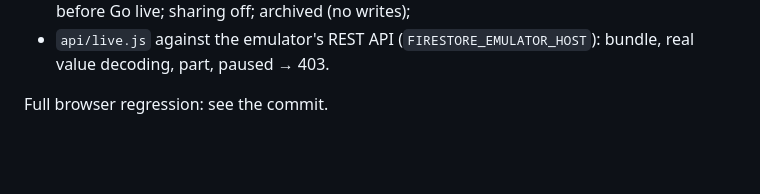
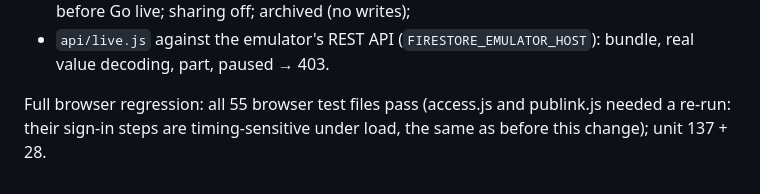
Before and after one commit to senseitrungle-dev/karate-event-tracker, a Markdown page: DESIGN.md, the part around the change. Drawn GitHub-style; blank space fills up the shorter version.

Commit message:
DESIGN §76: regression results
Co-Authored-By: Claude Opus 5.5 <noreply@anthropic.com>
Claude-Session: https://claude.ai/code/session_0194qAJYL8MEypgDzs9BGp9V

```diff
--- a/DESIGN.md
+++ b/DESIGN.md
@@ -752,4 +752,4 @@ test/rules-emulator.js (`npm run test:rules`; needs Java and firebase-tools; 61
 - paused: event document only, nothing else for spectators, team unaffected; resumed; before Go live; sharing off; archived (no writes);
 - `api/live.js` against the emulator's REST API (`FIRESTORE_EMULATOR_HOST`): bundle, real value decoding, part, paused → 403.
 
-Full browser regression: see the commit.
+Full browser regression: all 55 browser test files pass (access.js and publink.js needed a re-run: their sign-in steps are timing-sensitive under load, the same as before this change); unit 137 + 28.
```
